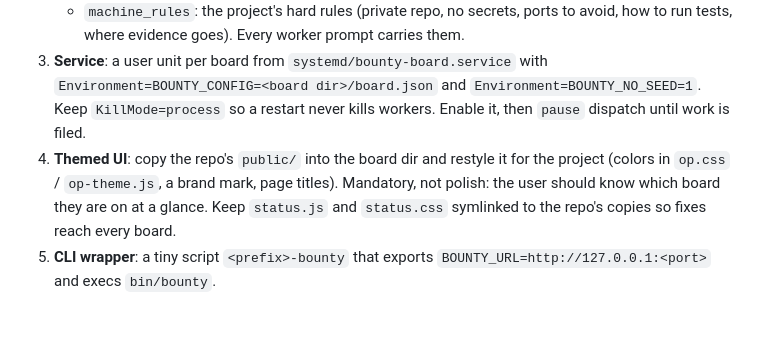
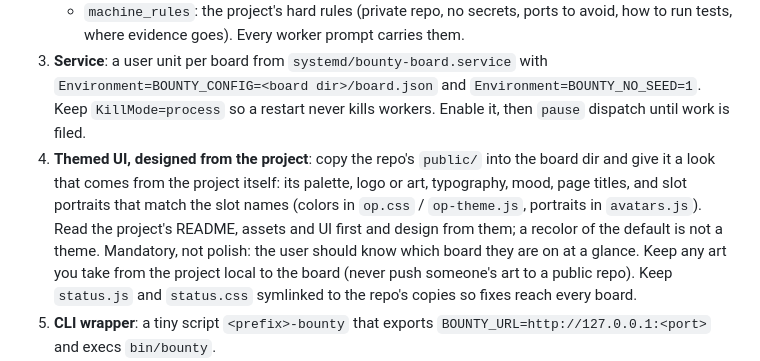
Before and after one commit to KewkLW/bounty-board, a Markdown page: skill/its-not-a-kanban/SKILL.md, the part around the change. GitHub-like rendering; blank space fills up the shorter version.

```diff
--- a/skill/its-not-a-kanban/SKILL.md
+++ b/skill/its-not-a-kanban/SKILL.md
@@ -27,7 +27,7 @@ Do this before any work on the project starts. Never file a project's work on an
    - `slots`: each slot gets a stable, unique `name` from a theme that fits the project. Names never change for the project's life.
    - `machine_rules`: the project's hard rules (private repo, no secrets, ports to avoid, how to run tests, where evidence goes). Every worker prompt carries them.
 3. **Service**: a user unit per board from `systemd/bounty-board.service` with `Environment=BOUNTY_CONFIG=<board dir>/board.json` and `Environment=BOUNTY_NO_SEED=1`. Keep `KillMode=process` so a restart never kills workers. Enable it, then `pause` dispatch until work is filed.
-4. **Themed UI**: copy the repo's `public/` into the board dir and restyle it for the project (colors in `op.css` / `op-theme.js`, a brand mark, page titles). Mandatory, not polish: the user should know which board they are on at a glance. Keep `status.js` and `status.css` symlinked to the repo's copies so fixes reach every board.
+4. **Themed UI, designed from the project**: copy the repo's `public/` into the board dir and give it a look that comes from the project itself: its palette, logo or art, typography, mood, page titles, and slot portraits that match the slot names (colors in `op.css` / `op-theme.js`, portraits in `avatars.js`). Read the project's README, assets and UI first and design from them; a recolor of the default is not a theme. Mandatory, not polish: the user should know which board they are on at a glance. Keep any art you take from the project local to the board (never push someone's art to a public repo). Keep `status.js` and `status.css` symlinked to the repo's copies so fixes reach every board.
 5. **CLI wrapper**: a tiny script `<prefix>-bounty` that exports `BOUNTY_URL=http://127.0.0.1:<port>` and execs `bin/bounty`.
 6. **Project**: `<prefix>-bounty project add <id> --repo <path> --main <branch> --verify "<test command>" --wt-cmd "git worktree add {path} -b {branch} {main}" --wt-path "<worktree dir>/{branch}"`. The verify command is the merge gate; pick one that really fails on broken code.
 7. **Goals** (README, "The Status page"): write `public/status-goals.json` from the project's plan. Each goal has a one-line `goal`, an exit `test` someone can check, a `road` (bounty ids) or `road_prefix`, and a `gate` bounty (the acceptance run). If there is no plan, ask the user what "done" means before inventing goals.
```
Also changed, not shown: README.md (+3 -3 lines).
